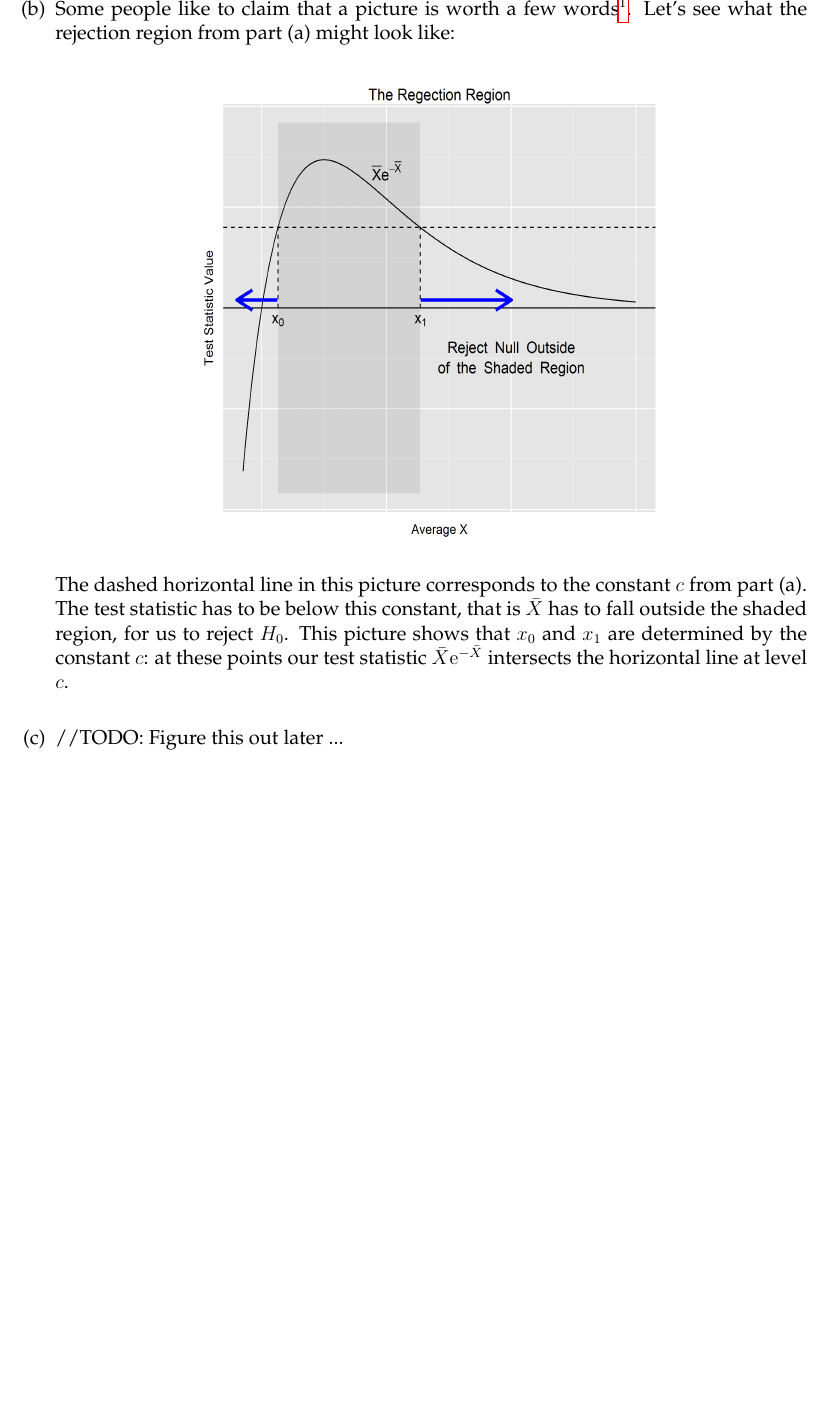
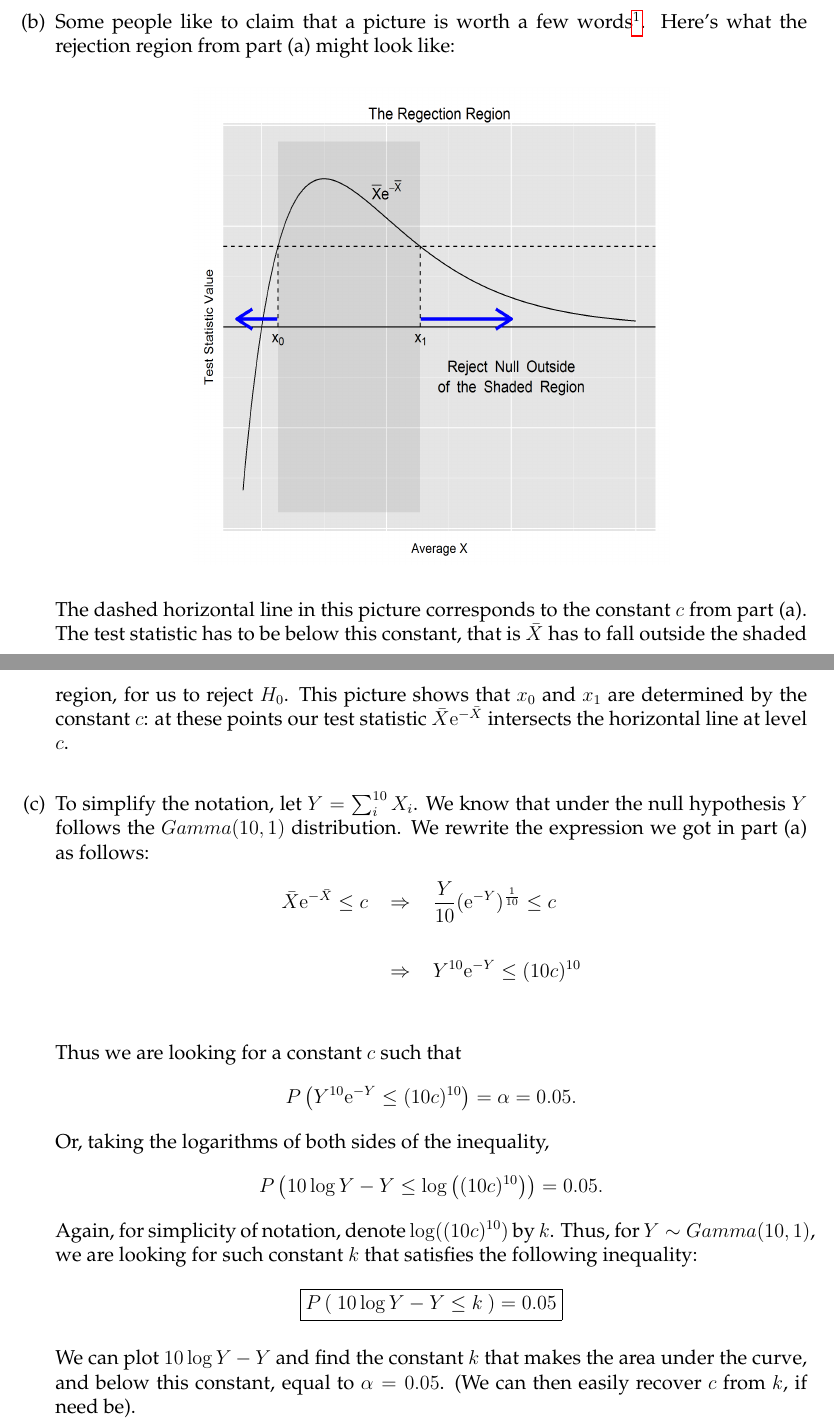
Before and after one commit to david-dobor/8003, a LaTeX document (week6/hwk6solutions.tex): part of page 3 of 3 before the commit and two parts of pages 3 and 4 of 5 after it, the two joined at a grey line, cut at the place of the change, the shorter picture padded with empty space. Compiled offline with pdfLaTeX.

Commit message:
add answers to q1, q2

```diff
--- a/week6/hwk6solutions.tex
+++ b/week6/hwk6solutions.tex
@@ -133,7 +150,7 @@ $$
 
 %%answer to 2 (b)
 \item
-Some people like to claim that a picture is worth a few words\footnote{One author of this homework has heard of pictures being worth thousands of words, but he's skeptical of this claim.}. Let's see what the rejection region from part (a) might look like:
+Some people like to claim that a picture is worth a few words\footnote{One author of this homework has heard of pictures being worth thousands of words, but he's skeptical of this claim.}. Here's what the rejection region from part (a) might look like:
 
 \begin{center}
 \includegraphics[width=10cm, height=10cm]{rejection_region_plot}
@@ -142,8 +159,34 @@ Some people like to claim that a picture is worth a few words\footnote{One autho
 The dashed horizontal line in this picture corresponds to the constant $c$ from part (a). The test statistic has to be below this constant, that is $\bar X$ has to fall outside the shaded region, for us to reject $H_0$. This picture shows that $x_0$ and $x_1$ are determined by the constant $c$: at these points our test statistic $\bar X \mathrm{e}^{-\bar X}$ intersects the horizontal line at level $c$.
 \bigskip
 %%answer to 2 (c)
-\item //TODO: Figure this out later ...
+\item
+To simplify the notation, let $Y = \sum_i^{10} X_i$. We know that under the null hypothesis $Y$ follows the $Gamma(10, 1)$ distribution. We rewrite the expression we got in part (a) as follows:
+\begin{align*}
+\bar X \mathrm{e}^{-\bar X} \leq c \; \; \; &\Rightarrow \; \; \; \frac{Y}{10} (\mathrm{e}^{-Y})^{\frac{1}{10}} \leq c\\
+\\
+&\Rightarrow \; \; \; Y^{10} \mathrm{e}^{-Y} \leq (10 c)^{10} \\
+\end{align*}
+
+Thus we are looking for a constant $c$ such that
+$$
+P \left( Y^{10} \mathrm{e}^{-Y} \leq (10 c)^{10} \right)  = \alpha = 0.05.
+$$
+Or, taking the logarithms of both sides of the inequality,
+$$
+P \left(  10 \log Y - Y \leq \log \left( (10 c)^{10} \right) \right) = 0.05.
+$$
+Again, for simplicity of notation, denote $\log( (10 c)^{10}) $ by $k$. Thus, for $Y \sim Gamma(10,1)$, we are looking for such constant $k$ that satisfies the following inequality:
+$$
+\boxed{P \left( \  10 \log Y - Y \leq k \  \right) = 0.05}
+$$
+
+We can plot $ 10 \log Y - Y $ and find the constant $k$ that makes the area under the curve, and below this constant, equal to $\alpha = 0.05$. (We can then easily recover $c$ from $k$, if need be).
+
+\begin{center}
+\includegraphics[width=10cm, height=10cm]{alpha_cut_off}
+\end{center}
 \end{enumerate}
+
 
 \bigskip
 \bigskip
```
Also changed, not shown: week6/alpha_cut_off.png (added), week6/hwk6solutions.pdf, week6/hwk6solutions.tex (21 more changed lines), 1 other file.
